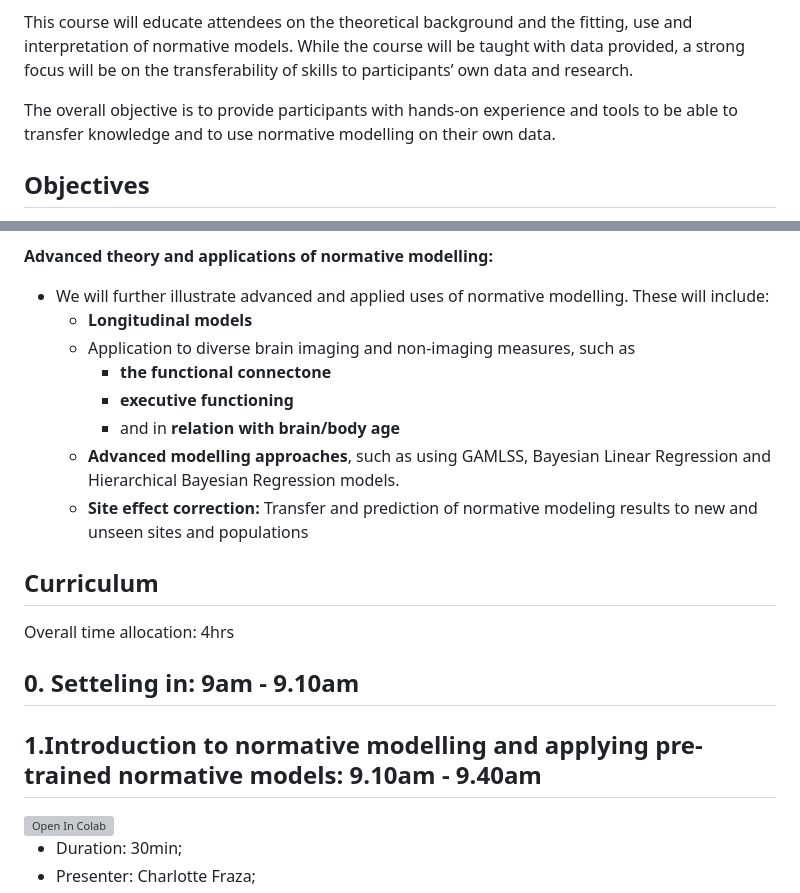
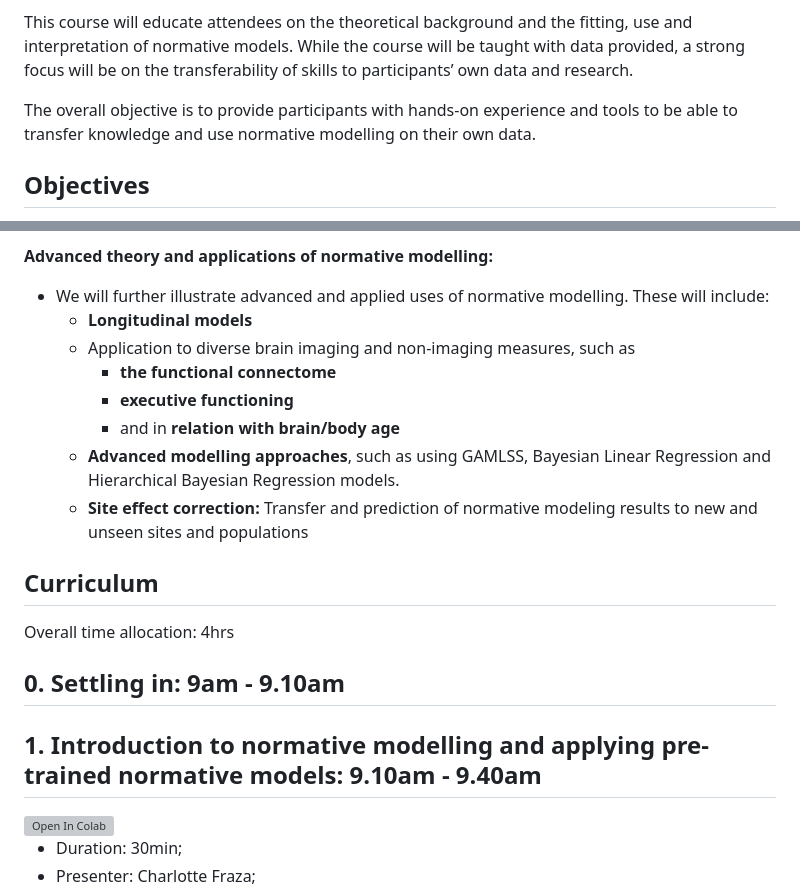
Before and after one commit to predictive-clinical-neuroscience/NM_educational_OHBM24, a Markdown page: README.md, 2 parts joined by grey strips. Rendered like a GitHub page; grey boxes are pictures that could not be loaded.

```diff
--- a/README.md
+++ b/README.md
@@ -11,7 +11,7 @@ Normative modelling has revolutionized our approach to identifying effects in ne
 
 This course will educate attendees on the theoretical background and the fitting, use and interpretation of normative models. While the course will be taught with data provided, a strong focus will be on the transferability of skills to participants’ own data and research.
 
-The overall objective is to provide participants with hands-on experience and tools to be able to transfer knowledge and to use normative modelling on their own data.
+The overall objective is to provide participants with hands-on experience and tools to be able to transfer knowledge and use normative modelling on their own data.
 
 ## Objectives
 - **Introduction to Normative Modeling:** We aim to acquaint participants with the concept of normative modelling and showcase situations where its application is both appropriate and beneficial.
@@ -22,7 +22,7 @@ The overall objective is to provide participants with hands-on experience and to
 - We will further illustrate advanced and applied uses of normative modelling. These will include:
   - **Longitudinal models**
   - Application to diverse brain imaging and non-imaging measures, such as
-       - **the functional connectone**
+       - **the functional connectome**
        - **executive functioning**
        - and in **relation with brain/body age**
   - **Advanced modelling approaches**, such as using GAMLSS, Bayesian Linear Regression and Hierarchical Bayesian Regression models.
@@ -32,9 +32,9 @@ The overall objective is to provide participants with hands-on experience and to
 
 Overall time allocation: 4hrs
 
-## 0. Setteling in: 9am - 9.10am
+## 0. Settling in: 9am - 9.10am
 
-## 1.Introduction to normative modelling and applying pre-trained normative models: 9.10am - 9.40am
+## 1. Introduction to normative modelling and applying pre-trained normative models: 9.10am - 9.40am
 <a target="_blank" href="https://colab.research.google.com/github/predictive-clinical-neuroscience/NM_educational_OHBM24/blob/main/slot1_Fraza/1_fit_normative_models.ipynb">
   <img src="https://colab.research.google.com/assets/colab-badge.svg" alt="Open In Colab"/>
 </a>
```
Also changed, not shown: other parts of README.md (+1 -1 lines).
